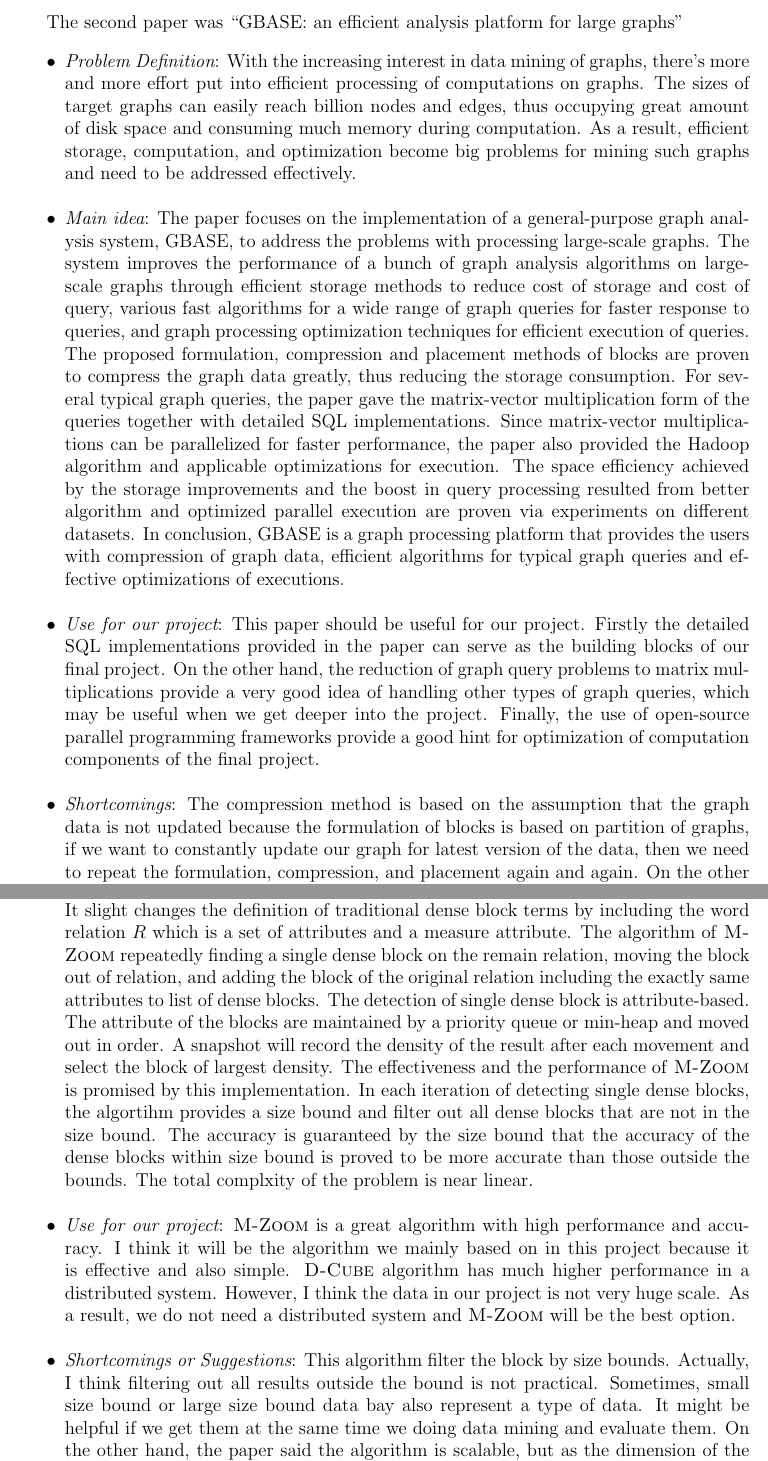
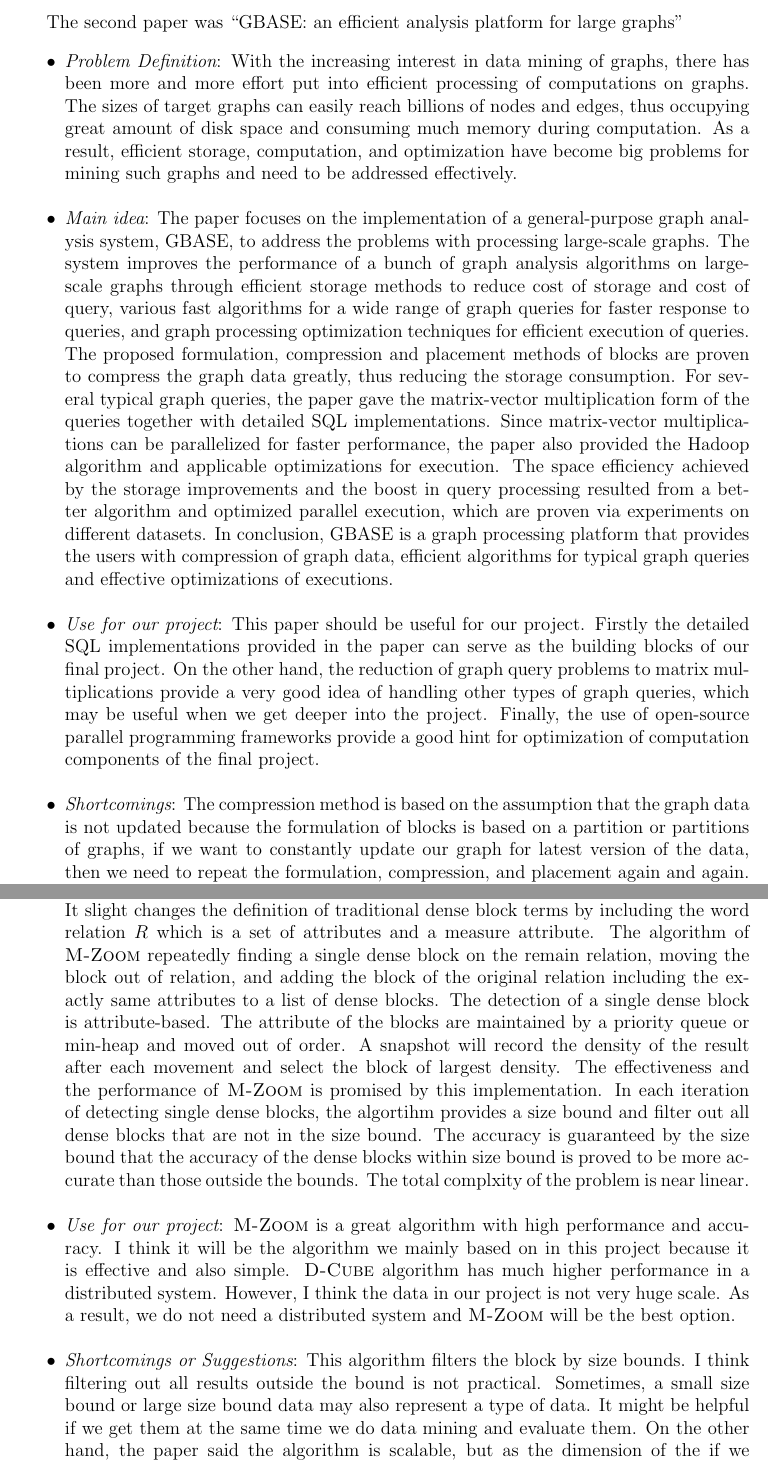
Before and after one commit to haojin2/D-Cube, a LaTeX document (submit/report/paper.tex, which reads submit/report/020survey.tex): two parts of pages 3 and 6 of 12, joined at a grey line, cut so that both start at the same text. Compiled offline with pdfLaTeX.

Commit message:
fixed grammar erros in phase 1

```diff
--- a/submit/report/020survey.tex
+++ b/submit/report/020survey.tex
@@ -17,13 +17,13 @@ The first paper was ``Graph Analytics using the Vertica Relational Database''.
 \newpage
 The second paper was ``GBASE: an efficient analysis platform for large graphs''
 \begin{itemize*}
-\item {\em Problem Definition}: With the increasing interest in data mining of graphs, there’s more and more effort put into efficient processing of computations on graphs. The sizes of target graphs can easily reach billion nodes and edges, thus occupying great amount of disk space and consuming much memory during computation. As a result, efficient storage, computation, and optimization become big problems for mining such graphs and need to be addressed effectively.\\
+\item {\em Problem Definition}: With the increasing interest in data mining of graphs, there has been more and more effort put into efficient processing of computations on graphs. The sizes of target graphs can easily reach billions of nodes and edges, thus occupying great amount of disk space and consuming much memory during computation. As a result, efficient storage, computation, and optimization have become big problems for mining such graphs and need to be addressed effectively.\\
 
-\item {\em Main idea}: The paper focuses on the implementation of a general-purpose graph analysis system, GBASE, to address the problems with processing large-scale graphs. The system improves the performance of a bunch of graph analysis algorithms on large-scale graphs through efficient storage methods to reduce cost of storage and cost of query, various fast algorithms for a wide range of graph queries for faster response to queries, and graph processing optimization techniques for efficient execution of queries. The proposed formulation, compression and placement methods of blocks are proven to compress the graph data greatly, thus reducing the storage consumption. For several typical graph queries, the paper gave the matrix-vector multiplication form of the queries together with detailed SQL implementations. Since matrix-vector multiplications can be parallelized for faster performance, the paper also provided the Hadoop algorithm and applicable optimizations for execution. The space efficiency achieved by the storage improvements and the boost in query processing resulted from better algorithm and optimized parallel execution are proven via experiments on different datasets. In conclusion, GBASE is a graph processing platform that provides the users with compression of graph data, efficient algorithms for typical graph queries and effective optimizations of executions.\\
+\item {\em Main idea}: The paper focuses on the implementation of a general-purpose graph analysis system, GBASE, to address the problems with processing large-scale graphs. The system improves the performance of a bunch of graph analysis algorithms on large-scale graphs through efficient storage methods to reduce cost of storage and cost of query, various fast algorithms for a wide range of graph queries for faster response to queries, and graph processing optimization techniques for efficient execution of queries. The proposed formulation, compression and placement methods of blocks are proven to compress the graph data greatly, thus reducing the storage consumption. For several typical graph queries, the paper gave the matrix-vector multiplication form of the queries together with detailed SQL implementations. Since matrix-vector multiplications can be parallelized for faster performance, the paper also provided the Hadoop algorithm and applicable optimizations for execution. The space efficiency achieved by the storage improvements and the boost in query processing resulted from a better algorithm and optimized parallel execution, which are proven via experiments on different datasets. In conclusion, GBASE is a graph processing platform that provides the users with compression of graph data, efficient algorithms for typical graph queries and effective optimizations of executions.\\
 \item {\em Use for our project}:
       This paper should be useful for our project. Firstly the detailed SQL implementations provided in the paper can serve as the building blocks of our final project. On the other hand, the reduction of graph query problems to matrix multiplications provide a very good idea of handling other types of graph queries, which may be useful when we get deeper into the project. Finally, the use of open-source parallel programming frameworks provide a good hint for optimization of computation components of the final project.\\
 \item {\em Shortcomings}:
-      The compression method is based on the assumption that the graph data is not updated because the formulation of blocks is based on partition of graphs, if we want to constantly update our graph for latest version of the data, then we need to repeat the formulation, compression, and placement again and again. On the other hand, more transformation from graph queries to SQL queries can be developed for advanced graph queries.
+      The compression method is based on the assumption that the graph data is not updated because the formulation of blocks is based on a partition or partitions of graphs, if we want to constantly update our graph for latest version of the data, then we need to repeat the formulation, compression, and placement again and again. On the other hand, more transformation from graph queries to SQL queries can be developed for advanced graph queries.
 \end{itemize*}
 
 \newpage
@@ -69,13 +69,13 @@ The fifth paper was ``M-Zoom: Fast Dense-Block Detection in Tensors with Quality
 \begin{itemize*}
 \item {\em Problem Definition}: Finding dense blocks in a multimodal tensor has many applications in real world. In the former paper ``\textsc{CrossSpot}'', the definition and criteria  of data mining in tensor had been clear provided. However, all recent algorithms on dense block detection suffers from problems of flexibility, scalability, effectiveness. There is no algorithm having accuracy guarantees.\\
 
-\item {\em Main idea}: The main contribution of the paper can be concluded to a better algortihm for dense block detection in tensors, called \textsc{M-Zoom}. In contrast to to other existing algorithms, \textsc{M-Zoom} has better performance, scalaibilty, effectiveness and accuracy. It slight changes the definition of traditional dense block terms by including the word relation $R$ which is a set of attributes and a measure attribute. The algorithm of \textsc{M-Zoom} repeatedly finding a single dense block on the remain relation, moving the block out of relation, and adding the block of the original relation including the exactly same attributes to list of dense blocks. The detection of single dense block is attribute-based. The attribute of the blocks are maintained by a priority queue or min-heap and moved out in order. A snapshot will record the density of the result after each movement and select the block of largest density. The effectiveness and the performance of \textsc{M-Zoom} is promised by this implementation. In each iteration of detecting single dense blocks, the algortihm provides a size bound and filter out all dense blocks that are not in the size bound. The accuracy is guaranteed by the size bound that the accuracy of the dense blocks within size bound is proved to be more accurate than those outside the bounds. The total complxity of the problem is near linear.\\
+\item {\em Main idea}: The main contribution of the paper can be concluded to a better algortihm for dense block detection in tensors, called \textsc{M-Zoom}. In contrast to to other existing algorithms, \textsc{M-Zoom} has better performance, scalaibilty, effectiveness and accuracy. It slight changes the definition of traditional dense block terms by including the word relation $R$ which is a set of attributes and a measure attribute. The algorithm of \textsc{M-Zoom} repeatedly finding a single dense block on the remain relation, moving the block out of relation, and adding the block of the original relation including the exactly same attributes to a list of dense blocks. The detection of a single dense block is attribute-based. The attribute of the blocks are maintained by a priority queue or min-heap and moved out of order. A snapshot will record the density of the result after each movement and select the block of largest density. The effectiveness and the performance of \textsc{M-Zoom} is promised by this implementation. In each iteration of detecting single dense blocks, the algortihm provides a size bound and filter out all dense blocks that are not in the size bound. The accuracy is guaranteed by the size bound that the accuracy of the dense blocks within size bound is proved to be more accurate than those outside the bounds. The total complxity of the problem is near linear.\\
 
 \item {\em Use for our project}:
       \textsc{M-Zoom} is a great algorithm with high performance and accuracy. I think it will be the algorithm we mainly based on in this project because it is effective and also simple. \textsc{D-Cube} algorithm has much higher performance in a distributed system. However, I think the data in our project is not very huge scale. As a result, we do not need a distributed system and \textsc{M-Zoom} will be the best option. \\
 
 \item {\em Shortcomings or Suggestions}:
-      This algorithm filter the block by size bounds. Actually, I think filtering out all results outside the bound is not practical. Sometimes, small size bound or large size bound data bay also represent a type of data. It might be helpful if we get them at the same time we doing data mining and evaluate them. On the other hand, the paper said the algorithm is scalable, but as the dimension of the if we maintain the same size bound, the result may have less accuracy promise.
+      This algorithm filters the block by size bounds. I think filtering out all results outside the bound is not practical. Sometimes, a small size bound or large size bound data may also represent a type of data. It might be helpful if we get them at the same time we do data mining and evaluate them. On the other hand, the paper said the algorithm is scalable, but as the dimension of the if we maintain the same size bound, the result may have less accuracy promise.
 
 
 
```
Also changed, not shown: submit/report/020survey.tex (10 more changed lines).
